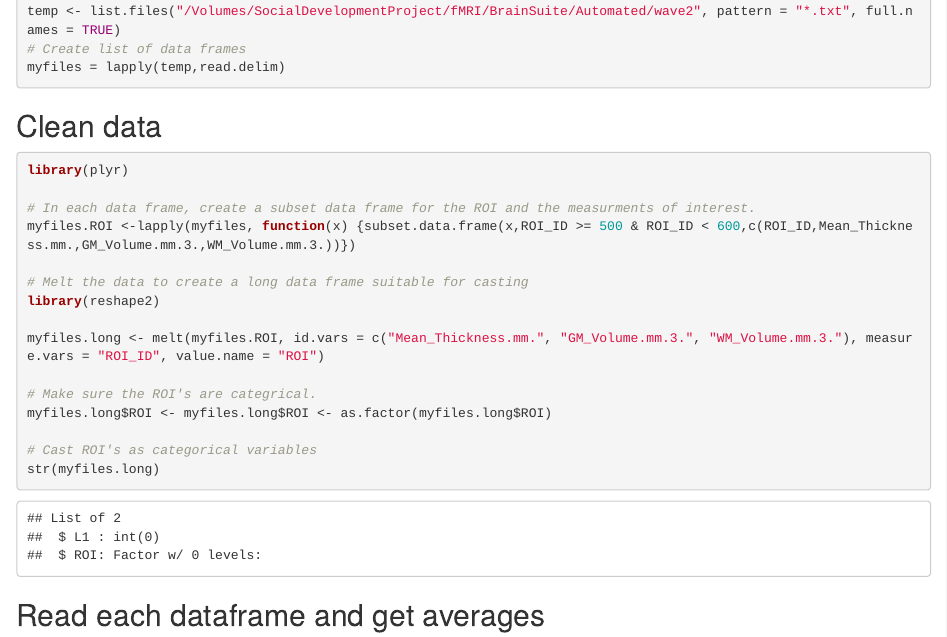
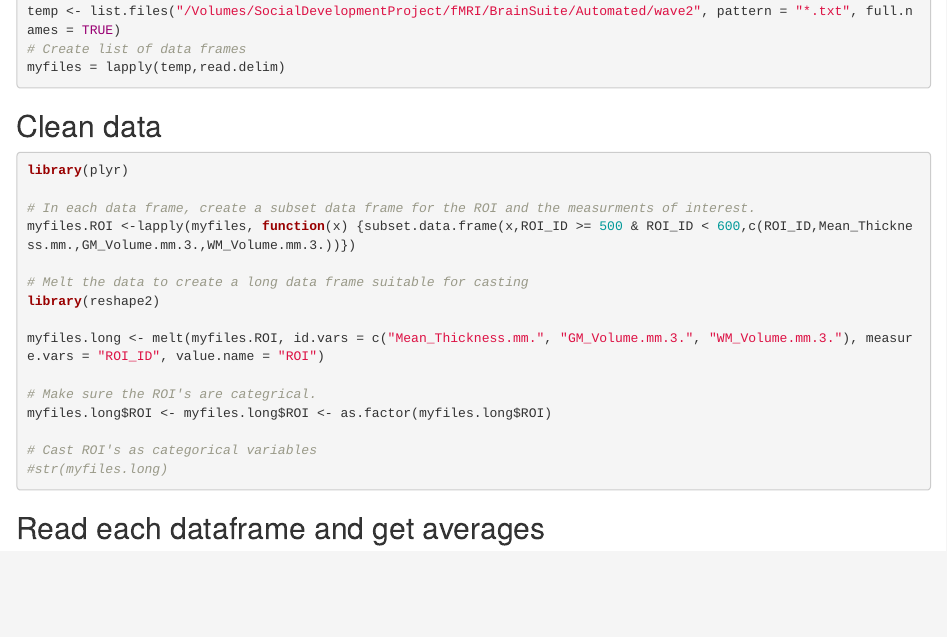
Before and after one commit to DakaraiM/Social-Emotions, an R Markdown document (Structure.Rmd): the page in a window 1100 px wide, from 210 px down. Rendered offline with R 4.5, knitr and Pandoc, with nearby package versions; some code elsewhere in the file could not run offline.

Commit message:
First Commit

````diff
--- a/Structure.Rmd
+++ b/Structure.Rmd
@@ -34,7 +34,7 @@ myfiles.long <- melt(myfiles.ROI, id.vars = c("Mean_Thickness.mm.", "GM_Volume.m
 myfiles.long$ROI <- myfiles.long$ROI <- as.factor(myfiles.long$ROI)
 
 # Cast ROI's as categorical variables
-str(myfiles.long)
+#str(myfiles.long)
 
 ```
 
````
